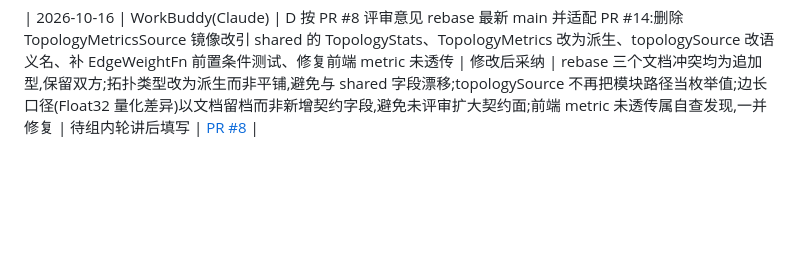
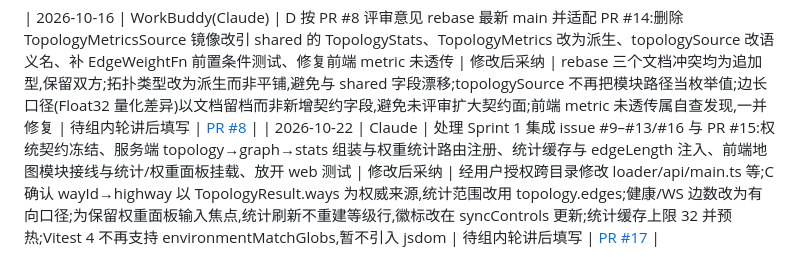
Before and after one commit to rrrexfield/Road-Network-Modeling-System, a Markdown page: docs/AI日志.md, the part around the change. Rendered like a GitHub page; blank space fills up the shorter version.

Commit message:
docs: 补记 2026-10-22 集成 AI 日志

```diff
--- a/docs/AI日志.md
+++ b/docs/AI日志.md
@@ -14,3 +14,4 @@
 | 2026-10-14 | WorkBuddy(Claude) | D Sprint 0/1:设计并实现 server/src/weights 权重与统计模块、web/src/charts 图表封装、统计/权重面板与独立预览页,含 49 项单测与交付说明文档 | 修改后采纳 | 依目录所有权把统计路由做成 Fastify 插件而非改 A 的 index.ts;为使面板的模式切换成为真实契约,给 WeightProfile 增加 metric 字段;端点缺失的边在权重与统计中均按"不可通行/跳过"处理而非 0 米;统计的拓扑指标改为 null+pending 显式占位,不以零值冒充;前端离线示例由真实算法在合成路网上生成,脚本不提交;ECharts 采用按需装配 | 待组内轮讲后填写 | [PR #8](https://github.com/rrrexfield/Road-Network-Modeling-System/pull/8) |
 
 | 2026-10-16 | WorkBuddy(Claude) | D 按 PR #8 评审意见 rebase 最新 main 并适配 PR #14:删除 TopologyMetricsSource 镜像改引 shared 的 TopologyStats、TopologyMetrics 改为派生、topologySource 改语义名、补 EdgeWeightFn 前置条件测试、修复前端 metric 未透传 | 修改后采纳 | rebase 三个文档冲突均为追加型,保留双方;拓扑类型改为派生而非平铺,避免与 shared 字段漂移;topologySource 不再把模块路径当枚举值;边长口径(Float32 量化差异)以文档留档而非新增契约字段,避免未评审扩大契约面;前端 metric 未透传属自查发现,一并修复 | 待组内轮讲后填写 | [PR #8](https://github.com/rrrexfield/Road-Network-Modeling-System/pull/8) |
+| 2026-10-22 | Claude | 处理 Sprint 1 集成 issue #9–#13/#16 与 PR #15:权统契约冻结、服务端 topology→graph→stats 组装与权重统计路由注册、统计缓存与 edgeLength 注入、前端地图模块接线与统计/权重面板挂载、放开 web 测试 | 修改后采纳 | 经用户授权跨目录修改 loader/api/main.ts 等;C 确认 wayId→highway 以 TopologyResult.ways 为权威来源,统计范围改用 topology.edges;健康/WS 边数改为有向口径;为保留权重面板输入焦点,统计刷新不重建等级行,徽标改在 syncControls 更新;统计缓存上限 32 并预热;Vitest 4 不再支持 environmentMatchGlobs,暂不引入 jsdom | 待组内轮讲后填写 | [PR #17](https://github.com/rrrexfield/Road-Network-Modeling-System/pull/17) |
```
